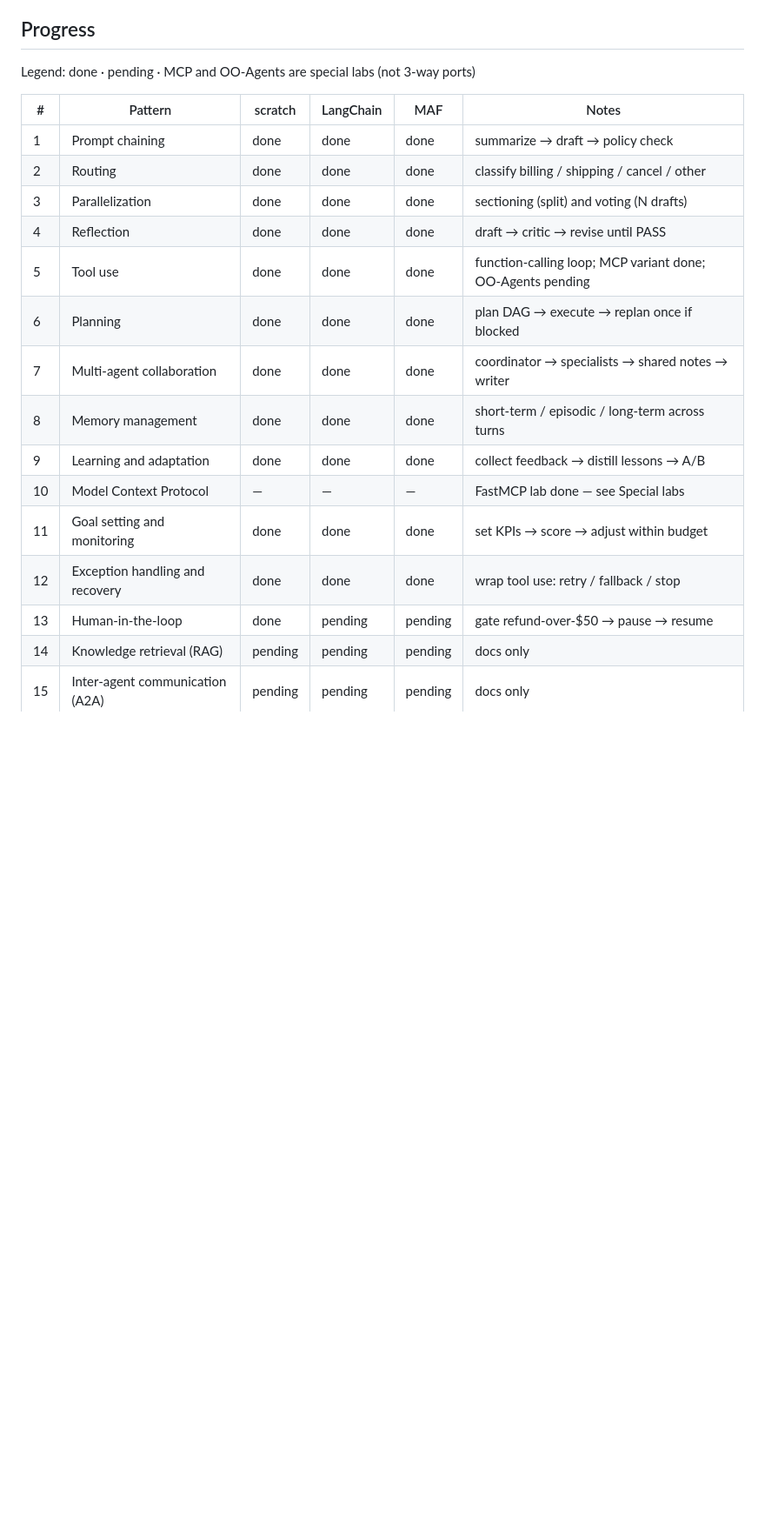
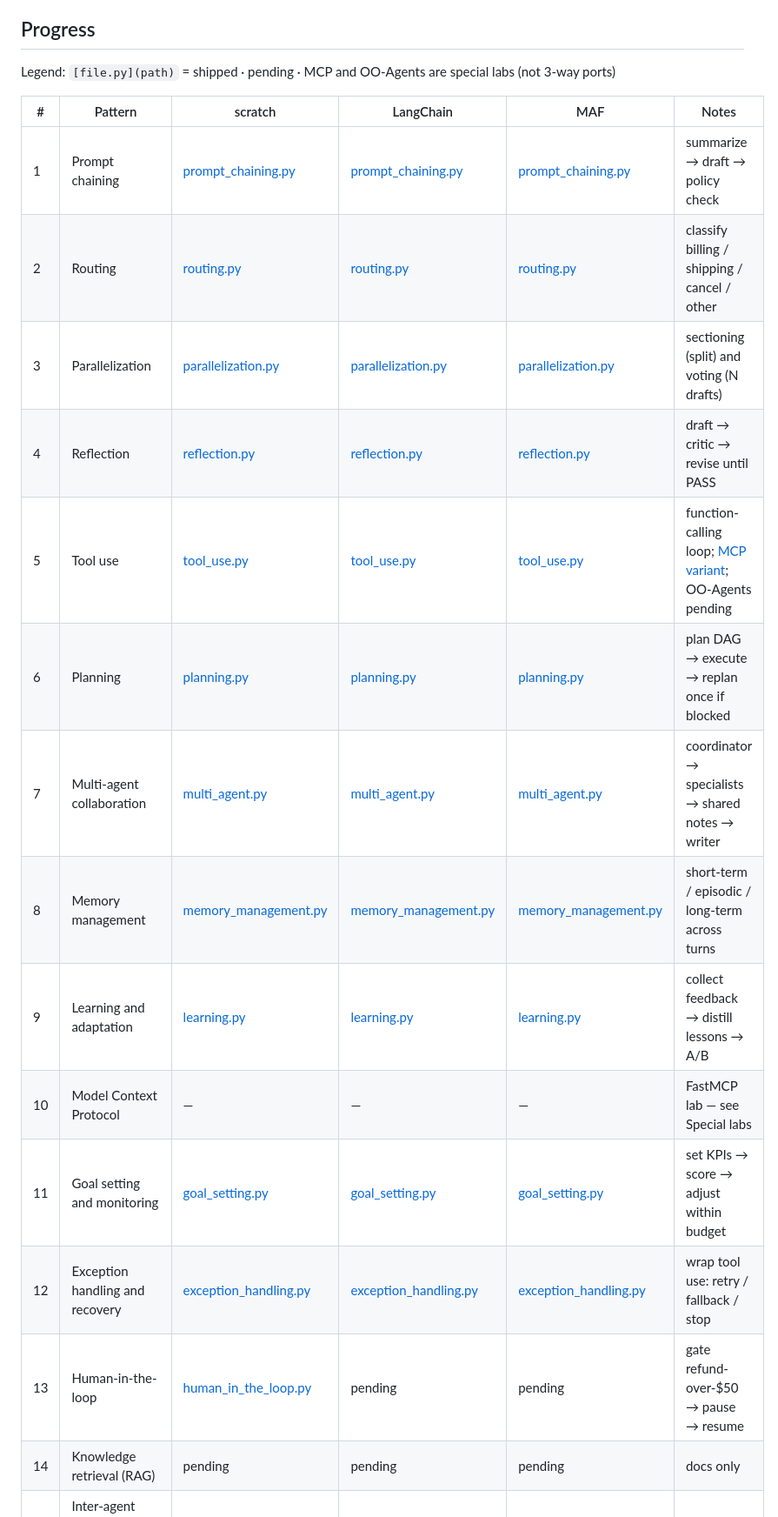
Before and after one commit to zeeshanejaz/agentic-patterns, a Markdown page: README.md, the part around one of its changes. Shown at 87% size. Drawn GitHub-style; blank space fills up the shorter version.

Commit message:
adding links to progress table

```diff
--- a/README.md
+++ b/README.md
@@ -29,23 +29,23 @@ MCP is the integration layer under tool use (discover/authorize tools). OO-Agent
 
 ## Progress
 
-Legend: done · pending · MCP and OO-Agents are special labs (not 3-way ports)
+Legend: `[file.py](path)` = shipped · pending · MCP and OO-Agents are special labs (not 3-way ports)
 
 | # | Pattern | scratch | LangChain | MAF | Notes |
 |---|---|---|---|---|---|
-| 1 | Prompt chaining | done | done | done | summarize → draft → policy check |
-| 2 | Routing | done | done | done | classify billing / shipping / cancel / other |
-| 3 | Parallelization | done | done | done | sectioning (split) and voting (N drafts) |
-| 4 | Reflection | done | done | done | draft → critic → revise until PASS |
-| 5 | Tool use | done | done | done | function-calling loop; MCP variant done; OO-Agents pending |
-| 6 | Planning | done | done | done | plan DAG → execute → replan once if blocked |
-| 7 | Multi-agent collaboration | done | done | done | coordinator → specialists → shared notes → writer |
-| 8 | Memory management | done | done | done | short-term / episodic / long-term across turns |
-| 9 | Learning and adaptation | done | done | done | collect feedback → distill lessons → A/B |
-| 10 | Model Context Protocol | — | — | — | FastMCP lab done — see Special labs |
-| 11 | Goal setting and monitoring | done | done | done | set KPIs → score → adjust within budget |
-| 12 | Exception handling and recovery | done | done | done | wrap tool use: retry / fallback / stop |
-| 13 | Human-in-the-loop | done | pending | pending | gate refund-over-$50 → pause → resume |
+| 1 | Prompt chaining | [prompt_chaining.py](packages/patterns/src/sd_agentic_patterns/prompt_chaining.py) | [prompt_chaining.py](packages/langchain-lab/src/sd_agentic_langchain/prompt_chaining.py) | [prompt_chaining.py](packages/maf-lab/src/sd_agentic_maf/prompt_chaining.py) | summarize → draft → policy check |
+| 2 | Routing | [routing.py](packages/patterns/src/sd_agentic_patterns/routing.py) | [routing.py](packages/langchain-lab/src/sd_agentic_langchain/routing.py) | [routing.py](packages/maf-lab/src/sd_agentic_maf/routing.py) | classify billing / shipping / cancel / other |
+| 3 | Parallelization | [parallelization.py](packages/patterns/src/sd_agentic_patterns/parallelization.py) | [parallelization.py](packages/langchain-lab/src/sd_agentic_langchain/parallelization.py) | [parallelization.py](packages/maf-lab/src/sd_agentic_maf/parallelization.py) | sectioning (split) and voting (N drafts) |
+| 4 | Reflection | [reflection.py](packages/patterns/src/sd_agentic_patterns/reflection.py) | [reflection.py](packages/langchain-lab/src/sd_agentic_langchain/reflection.py) | [reflection.py](packages/maf-lab/src/sd_agentic_maf/reflection.py) | draft → critic → revise until PASS |
+| 5 | Tool use | [tool_use.py](packages/patterns/src/sd_agentic_patterns/tool_use.py) | [tool_use.py](packages/langchain-lab/src/sd_agentic_langchain/tool_use.py) | [tool_use.py](packages/maf-lab/src/sd_agentic_maf/tool_use.py) | function-calling loop; [MCP variant](packages/mcp-lab/src/sd_agentic_mcp/tool_use.py); OO-Agents pending |
+| 6 | Planning | [planning.py](packages/patterns/src/sd_agentic_patterns/planning.py) | [planning.py](packages/langchain-lab/src/sd_agentic_langchain/planning.py) | [planning.py](packages/maf-lab/src/sd_agentic_maf/planning.py) | plan DAG → execute → replan once if blocked |
+| 7 | Multi-agent collaboration | [multi_agent.py](packages/patterns/src/sd_agentic_patterns/multi_agent.py) | [multi_agent.py](packages/langchain-lab/src/sd_agentic_langchain/multi_agent.py) | [multi_agent.py](packages/maf-lab/src/sd_agentic_maf/multi_agent.py) | coordinator → specialists → shared notes → writer |
+| 8 | Memory management | [memory_management.py](packages/patterns/src/sd_agentic_patterns/memory_management.py) | [memory_management.py](packages/langchain-lab/src/sd_agentic_langchain/memory_management.py) | [memory_management.py](packages/maf-lab/src/sd_agentic_maf/memory_management.py) | short-term / episodic / long-term across turns |
+| 9 | Learning and adaptation | [learning.py](packages/patterns/src/sd_agentic_patterns/learning.py) | [learning.py](packages/langchain-lab/src/sd_agentic_langchain/learning.py) | [learning.py](packages/maf-lab/src/sd_agentic_maf/learning.py) | collect feedback → distill lessons → A/B |
+| 10 | Model Context Protocol | — | — | — | FastMCP lab — see Special labs |
+| 11 | Goal setting and monitoring | [goal_setting.py](packages/patterns/src/sd_agentic_patterns/goal_setting.py) | [goal_setting.py](packages/langchain-lab/src/sd_agentic_langchain/goal_setting.py) | [goal_setting.py](packages/maf-lab/src/sd_agentic_maf/goal_setting.py) | set KPIs → score → adjust within budget |
+| 12 | Exception handling and recovery | [exception_handling.py](packages/patterns/src/sd_agentic_patterns/exception_handling.py) | [exception_handling.py](packages/langchain-lab/src/sd_agentic_langchain/exception_handling.py) | [exception_handling.py](packages/maf-lab/src/sd_agentic_maf/exception_handling.py) | wrap tool use: retry / fallback / stop |
+| 13 | Human-in-the-loop | [human_in_the_loop.py](packages/patterns/src/sd_agentic_patterns/human_in_the_loop.py) | pending | pending | gate refund-over-$50 → pause → resume |
 | 14 | Knowledge retrieval (RAG) | pending | pending | pending | docs only |
 | 15 | Inter-agent communication (A2A) | pending | pending | pending | docs only |
 | 16 | Resource-aware optimization | pending | pending | pending | docs only |
```
Also changed, not shown: other parts of README.md (+1 -1 lines).
